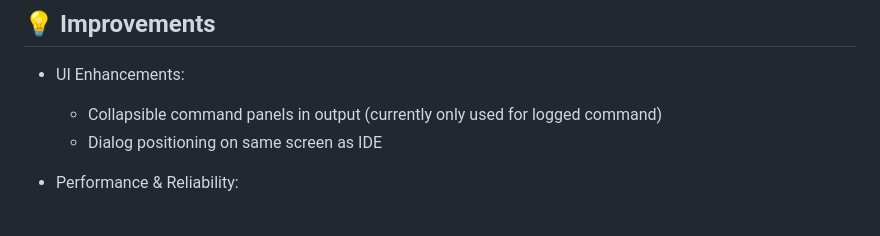
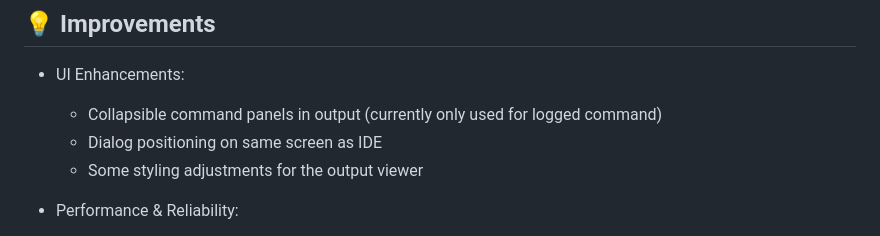
Before and after one commit to p-wegner/coding-aider, a Markdown page: releasenotes.md, the part around the change. GitHub-like rendering.

Commit message:
add releasenote entry

```diff
--- a/releasenotes.md
+++ b/releasenotes.md
@@ -32,6 +32,7 @@
 - UI Enhancements:
   - Collapsible command panels in output (currently only used for logged command)
   - Dialog positioning on same screen as IDE
+  - Some styling adjustments for the output viewer
 
 - Performance & Reliability:
   - Option to enable Local model cost mapping (prevents http requests on aider startup)
```
